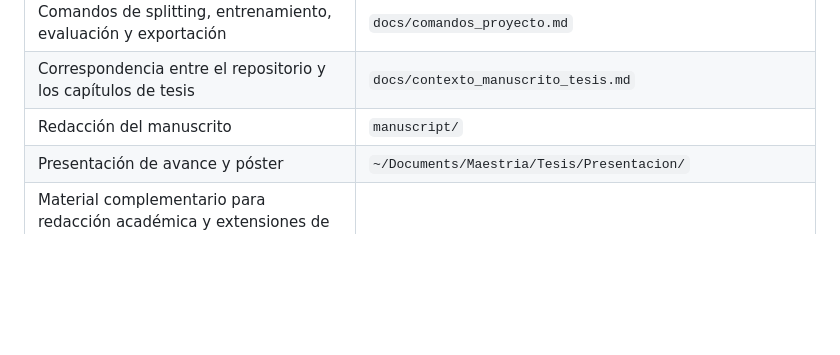
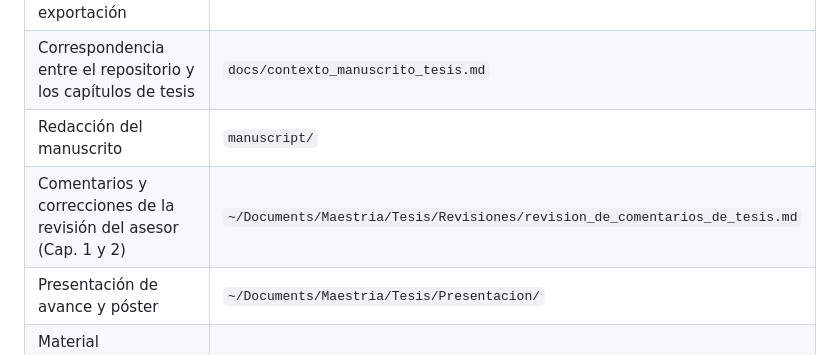
Before and after one commit to UzielLujan/entity-resolution-nlp, a Markdown page: AGENTS.md, the part around the change. Rendered like a GitHub page; blank space fills up the shorter version.

Commit message:
docs: link advisor review comments in documentation index

```diff
--- a/AGENTS.md
+++ b/AGENTS.md
@@ -40,6 +40,7 @@ Nunca lee ni modifica `INER_DATA_ROOT/raw/`.
 | Comandos de splitting, entrenamiento, evaluación y exportación | `docs/comandos_proyecto.md` |
 | Correspondencia entre el repositorio y los capítulos de tesis | `docs/contexto_manuscrito_tesis.md` |
 | Redacción del manuscrito | `manuscript/` |
+| Comentarios y correcciones de la revisión del asesor (Cap. 1 y 2) | `~/Documents/Maestria/Tesis/Revisiones/revision_de_comentarios_de_tesis.md` |
 | Presentación de avance y póster | `~/Documents/Maestria/Tesis/Presentacion/` |
 | Material complementario para redacción académica y extensiones de ingeniería: fundamentos, entorno, métricas, incertidumbre, agente LLM, RAG e interfaz interactiva | `docs/Anexos/` |
 
```
